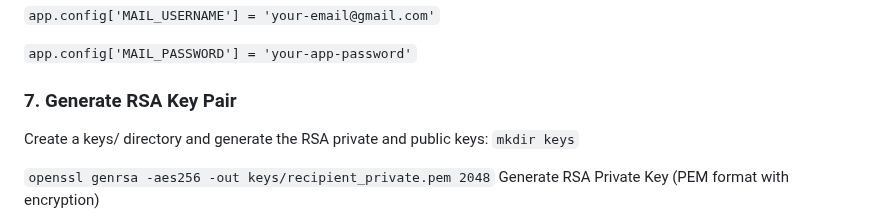
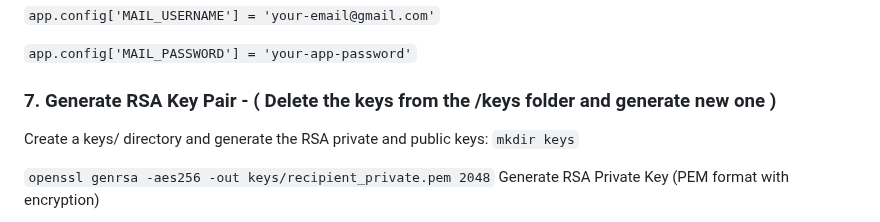
Before and after one commit to abhishekpandey3057/CipherCloud, a Markdown page: README.md, the part around the change. GitHub-like rendering.

```diff
--- a/README.md
+++ b/README.md
@@ -84,7 +84,7 @@ Update the following lines in app.py with your Gmail address and the generated a
 ``app.config['MAIL_PASSWORD'] = 'your-app-password'``
 
 
-### 7. Generate RSA Key Pair
+### 7. Generate RSA Key Pair - ( Delete the keys from the /keys folder and generate new one )
 
 Create a keys/ directory and generate the RSA private and public keys:
 ``mkdir keys``
```
